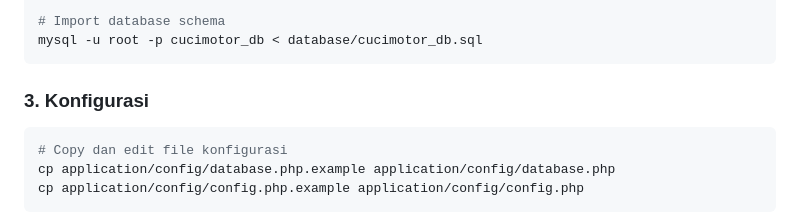
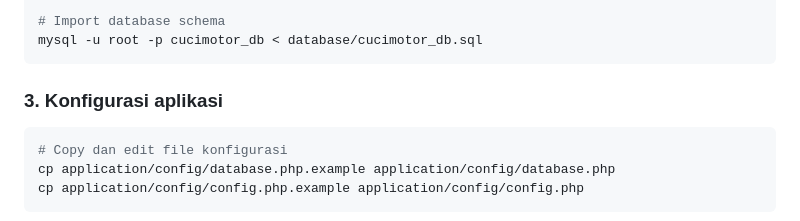
Before and after one commit to raihanrama/cucimotor-PHP, a Markdown page: README.md, the part around the change. GitHub-like rendering.

````diff
--- a/README.md
+++ b/README.md
@@ -57,7 +57,7 @@ CREATE DATABASE cucimotor_db;
 mysql -u root -p cucimotor_db < database/cucimotor_db.sql
 ```
 
-### 3. Konfigurasi
+### 3. Konfigurasi aplikasi
 ```bash
 # Copy dan edit file konfigurasi
 cp application/config/database.php.example application/config/database.php
````
